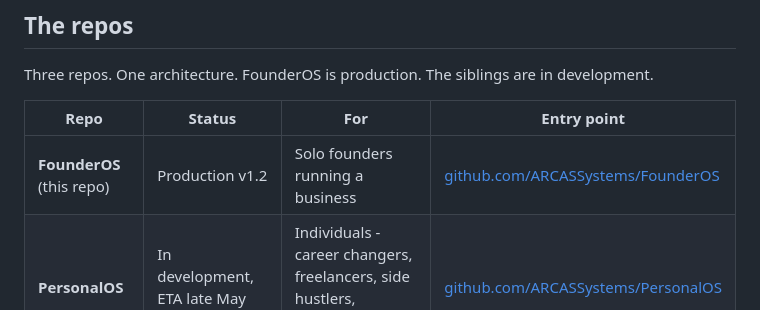
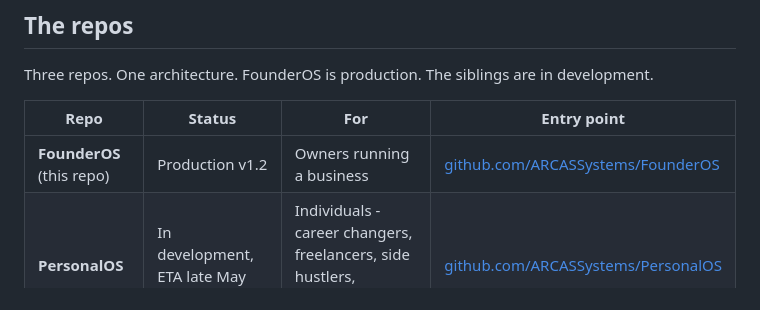
Before and after one commit to ARCASSystems/FounderOS, a Markdown page: README.md, the part around the change. GitHub-like rendering.

Commit message:
Update README to change 'Solo founders' to 'Owners'

```diff
--- a/README.md
+++ b/README.md
@@ -165,7 +165,7 @@ Three repos. One architecture. FounderOS is production. The siblings are in deve
 
 | Repo | Status | For | Entry point |
 |---|---|---|---|
-| **FounderOS** (this repo) | Production v1.2 | Solo founders running a business | [github.com/ARCASSystems/FounderOS](https://github.com/ARCASSystems/FounderOS) |
+| **FounderOS** (this repo) | Production v1.2 | Owners running a business | [github.com/ARCASSystems/FounderOS](https://github.com/ARCASSystems/FounderOS) |
 | **PersonalOS** | In development, ETA late May 2026 | Individuals - career changers, freelancers, side hustlers, learners, creators | [github.com/ARCASSystems/PersonalOS](https://github.com/ARCASSystems/PersonalOS) |
 | **AgentOS** | In development, ETA June 2026 | Builders who want to ship a custom OS to a client or team | [github.com/ARCASSystems/AgentOS](https://github.com/ARCASSystems/AgentOS) |
 
```
